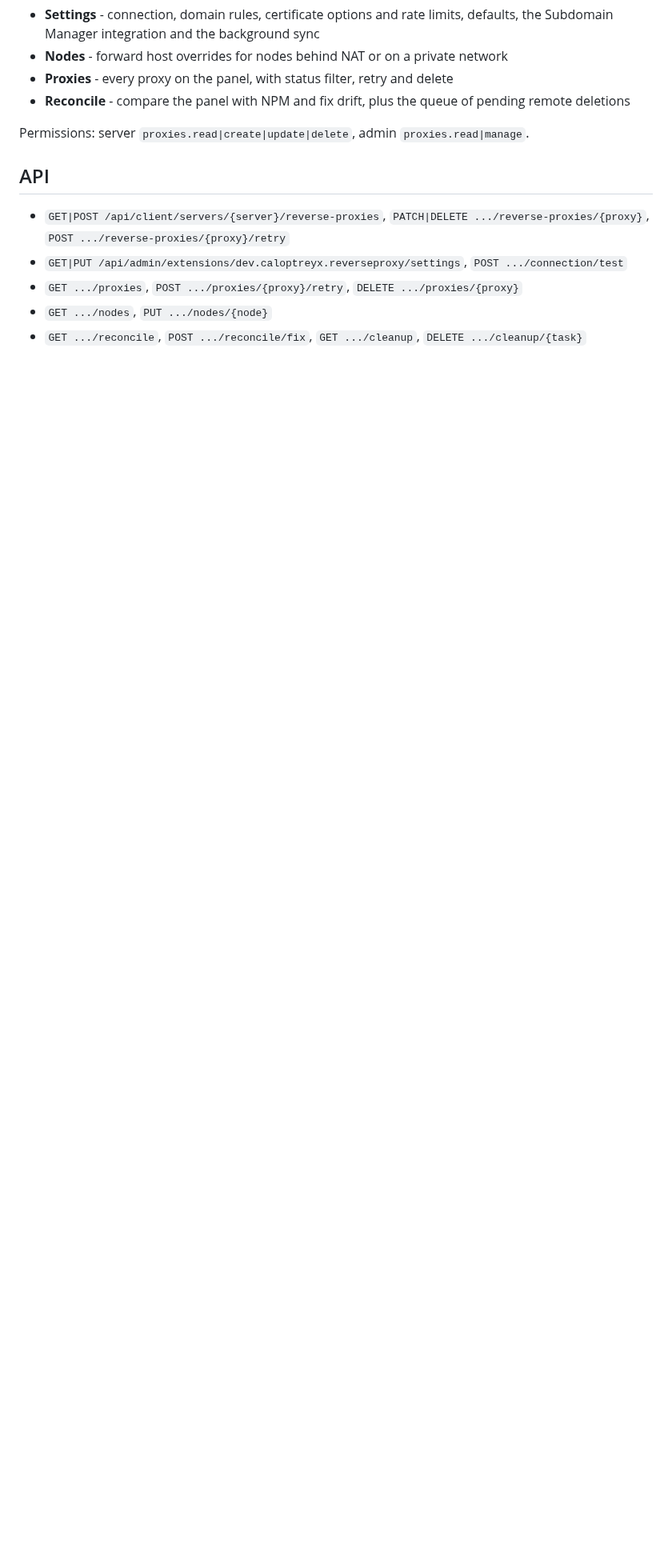
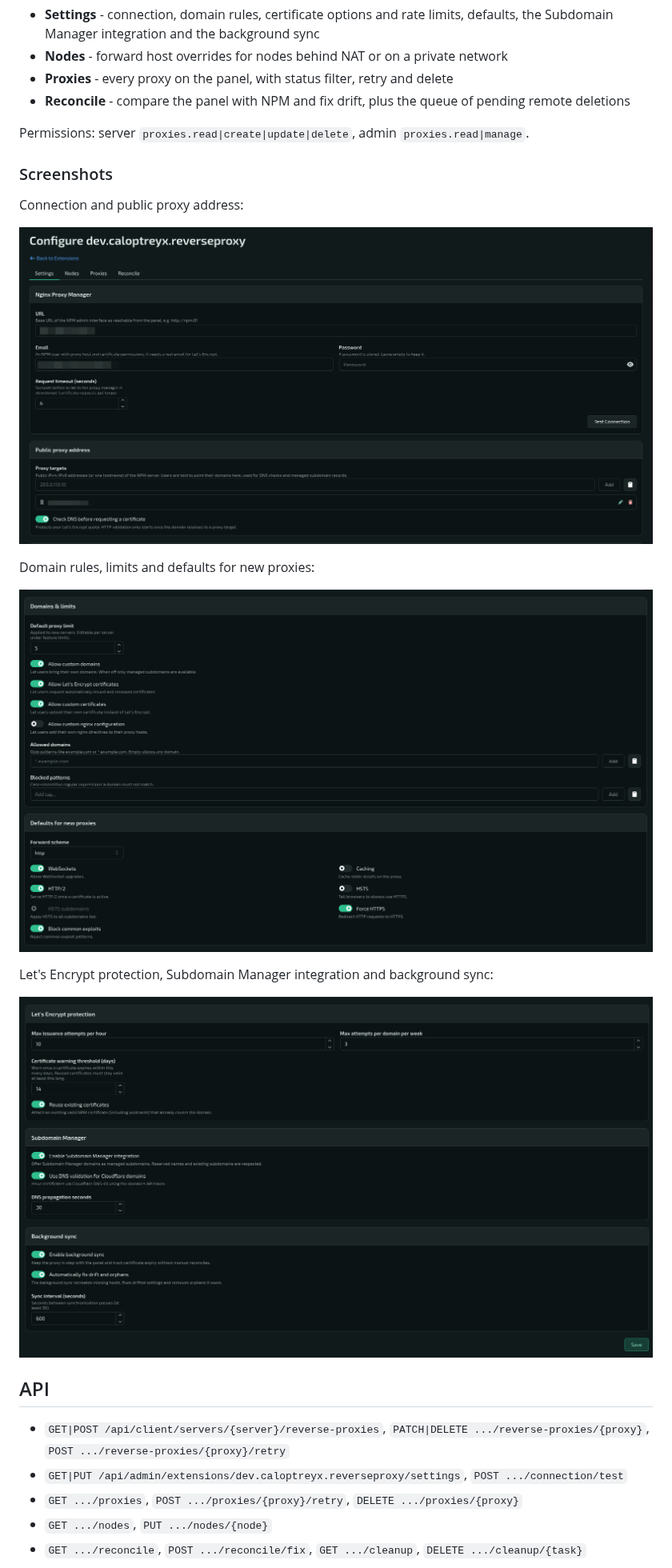
Before and after one commit to Caloptreyx/Reverse-Proxy, a Markdown page: README.md, the part around the change. Shown at 80% size. Rendered like a GitHub page; pictures changed too: docs/screenshots/settings-certificates-sync.png (added), docs/screenshots/settings-connection.png (added), docs/screenshots/settings-domains-defaults.png (added); blank space fills up the shorter version.

Commit message:
Add settings screenshots to the README

```diff
--- a/README.md
+++ b/README.md
@@ -79,6 +79,20 @@ Tabs:
 
 Permissions: server `proxies.read|create|update|delete`, admin `proxies.read|manage`.
 
+### Screenshots
+
+Connection and public proxy address:
+
+![Settings: Nginx Proxy Manager connection and public proxy address](docs/screenshots/settings-connection.png)
+
+Domain rules, limits and defaults for new proxies:
+
+![Settings: domains and limits, defaults for new proxies](docs/screenshots/settings-domains-defaults.png)
+
+Let's Encrypt protection, Subdomain Manager integration and background sync:
+
+![Settings: Let's Encrypt protection, Subdomain Manager and background sync](docs/screenshots/settings-certificates-sync.png)
+
 ## API
 
 - `GET|POST /api/client/servers/{server}/reverse-proxies`,
```
